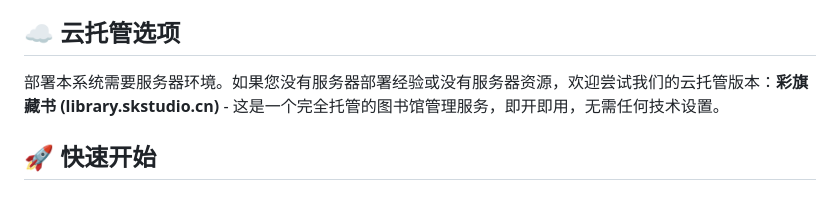
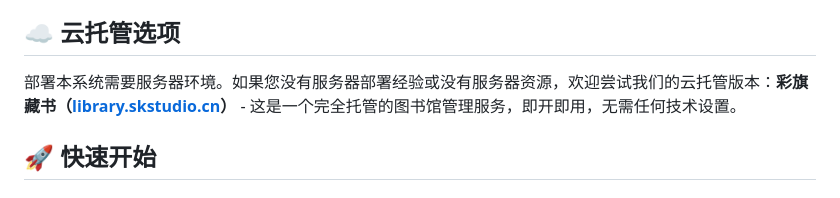
Before and after one commit to sihuangtech/sk-library-community, a Markdown page: README.zh-CN.md, the part around one of its changes. Drawn GitHub-style.

```diff
--- a/README.zh-CN.md
+++ b/README.zh-CN.md
@@ -17,7 +17,7 @@
 
 ## ☁️ 云托管选项
 
-部署本系统需要服务器环境。如果您没有服务器部署经验或没有服务器资源，欢迎尝试我们的云托管版本：**彩旗藏书 (library.skstudio.cn)** - 这是一个完全托管的图书馆管理服务，即开即用，无需任何技术设置。
+部署本系统需要服务器环境。如果您没有服务器部署经验或没有服务器资源，欢迎尝试我们的云托管版本：**彩旗藏书（[library.skstudio.cn](https://library.skstudio.cn)）** - 这是一个完全托管的图书馆管理服务，即开即用，无需任何技术设置。
 
 ## 🚀 快速开始
 
```
Also changed, not shown: other parts of README.zh-CN.md (+1 -1 lines), README.md (+2 -2 lines).
